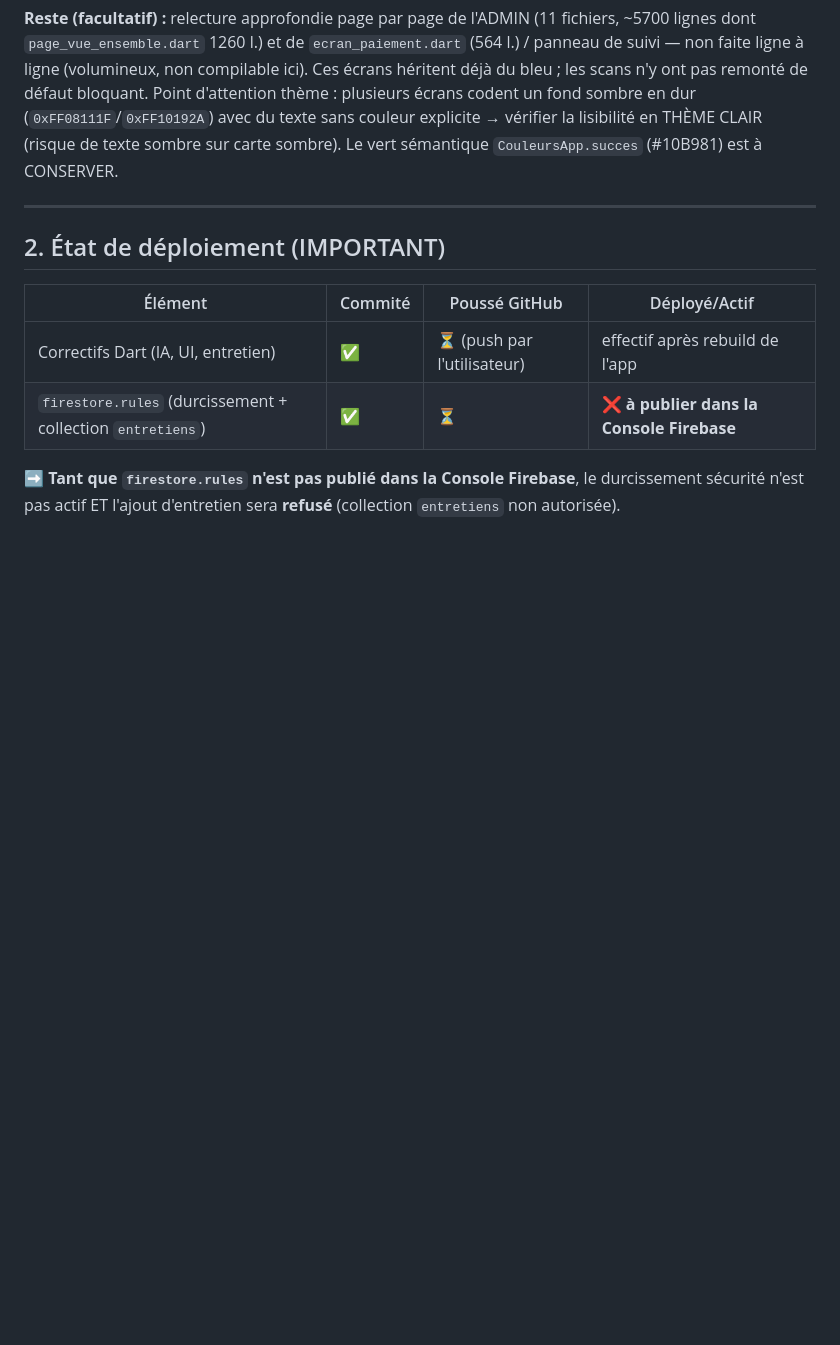
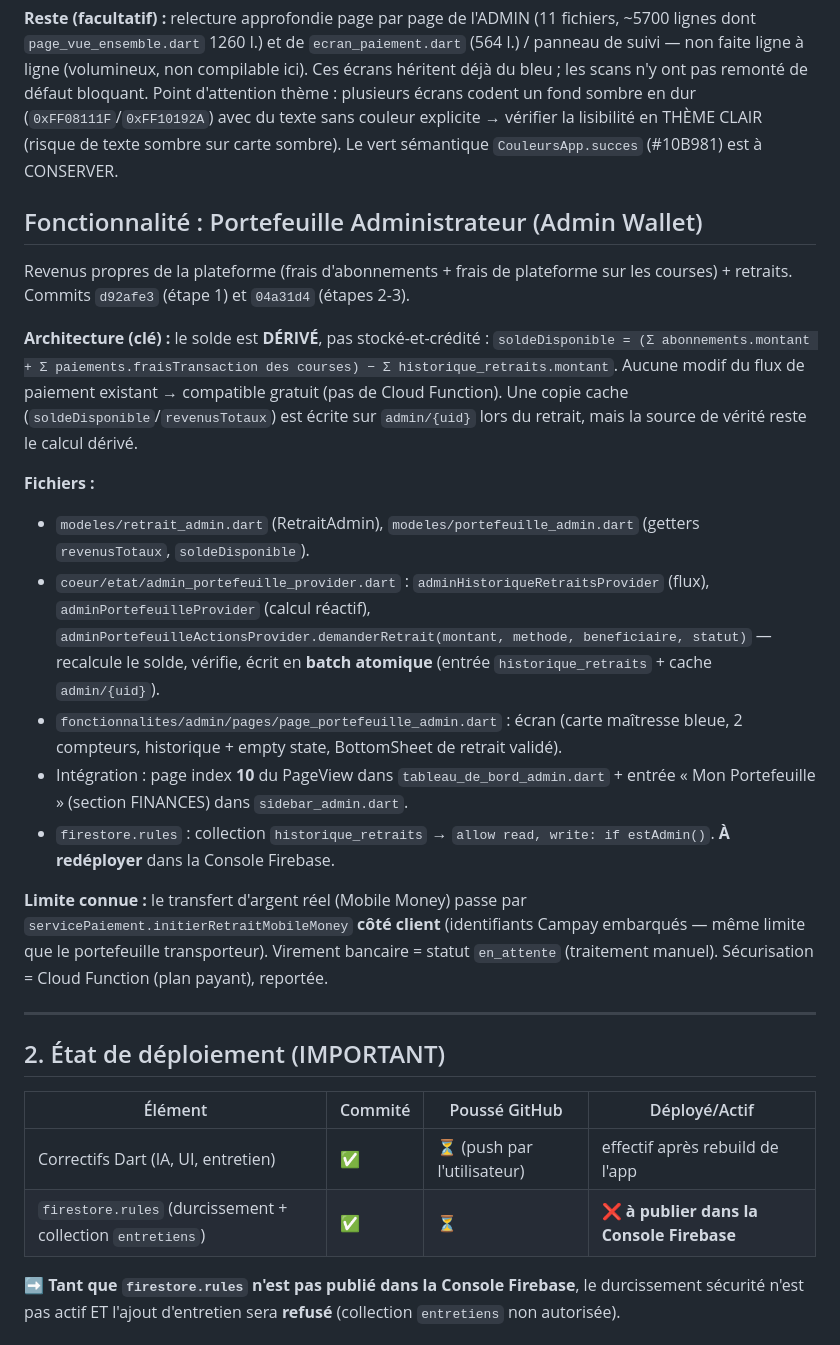
Before and after one commit to CODEUR237-JOAN/camtrans_1, a Markdown page: docs/JOURNAL_IA.md, the part around the change. Drawn GitHub-style; blank space fills up the shorter version.

Commit message:
docs: journal - fonctionnalite Portefeuille Admin
Co-Authored-By: Claude Opus 4.8 <noreply@anthropic.com>

```diff
--- a/docs/JOURNAL_IA.md
+++ b/docs/JOURNAL_IA.md
@@ -89,6 +89,21 @@ Relecture ciblée (scans : handlers morts, stubs, statuts bruts, couleur-marque,
 
 **Reste (facultatif) :** relecture approfondie page par page de l'ADMIN (11 fichiers, ~5700 lignes dont `page_vue_ensemble.dart` 1260 l.) et de `ecran_paiement.dart` (564 l.) / panneau de suivi — non faite ligne à ligne (volumineux, non compilable ici). Ces écrans héritent déjà du bleu ; les scans n'y ont pas remonté de défaut bloquant. Point d'attention thème : plusieurs écrans codent un fond sombre en dur (`0xFF08111F`/`0xFF10192A`) avec du texte sans couleur explicite → vérifier la lisibilité en THÈME CLAIR (risque de texte sombre sur carte sombre). Le vert sémantique `CouleursApp.succes` (#10B981) est à CONSERVER.
 
+## Fonctionnalité : Portefeuille Administrateur (Admin Wallet)
+
+Revenus propres de la plateforme (frais d'abonnements + frais de plateforme sur les courses) + retraits. Commits `d92afe3` (étape 1) et `04a31d4` (étapes 2-3).
+
+**Architecture (clé) :** le solde est **DÉRIVÉ**, pas stocké-et-crédité : `soldeDisponible = (Σ abonnements.montant + Σ paiements.fraisTransaction des courses) − Σ historique_retraits.montant`. Aucune modif du flux de paiement existant → compatible gratuit (pas de Cloud Function). Une copie cache (`soldeDisponible`/`revenusTotaux`) est écrite sur `admin/{uid}` lors du retrait, mais la source de vérité reste le calcul dérivé.
+
+**Fichiers :**
+- `modeles/retrait_admin.dart` (RetraitAdmin), `modeles/portefeuille_admin.dart` (getters `revenusTotaux`, `soldeDisponible`).
+- `coeur/etat/admin_portefeuille_provider.dart` : `adminHistoriqueRetraitsProvider` (flux), `adminPortefeuilleProvider` (calcul réactif), `adminPortefeuilleActionsProvider.demanderRetrait(montant, methode, beneficiaire, statut)` — recalcule le solde, vérifie, écrit en **batch atomique** (entrée `historique_retraits` + cache `admin/{uid}`).
+- `fonctionnalites/admin/pages/page_portefeuille_admin.dart` : écran (carte maîtresse bleue, 2 compteurs, historique + empty state, BottomSheet de retrait validé).
+- Intégration : page index **10** du PageView dans `tableau_de_bord_admin.dart` + entrée « Mon Portefeuille » (section FINANCES) dans `sidebar_admin.dart`.
+- `firestore.rules` : collection `historique_retraits` → `allow read, write: if estAdmin()`. **À redéployer** dans la Console Firebase.
+
+**Limite connue :** le transfert d'argent réel (Mobile Money) passe par `servicePaiement.initierRetraitMobileMoney` **côté client** (identifiants Campay embarqués — même limite que le portefeuille transporteur). Virement bancaire = statut `en_attente` (traitement manuel). Sécurisation = Cloud Function (plan payant), reportée.
+
 ---
 
 ## 2. État de déploiement (IMPORTANT)
```
